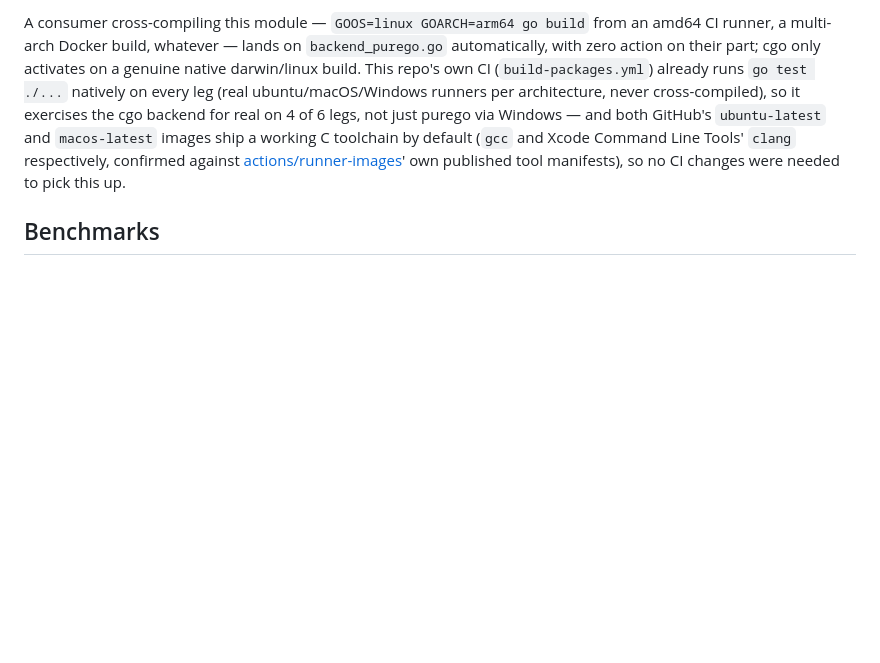
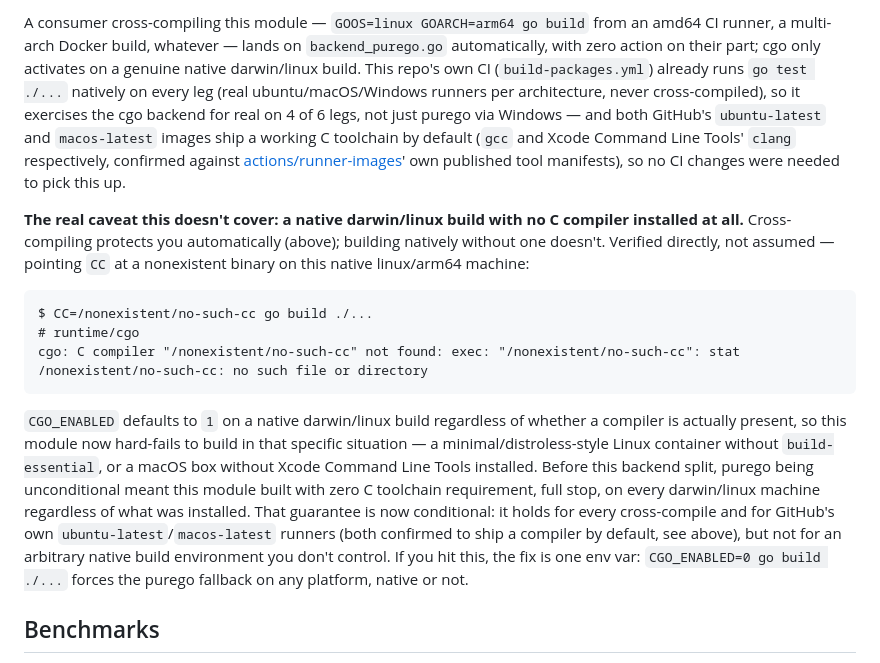
Before and after one commit to SkunkWerkx/HyperUuid, a Markdown page: go/README.md, the part around the change. GitHub-like rendering; blank space fills up the shorter version.

Commit message:
go/README: document the native-build-without-a-C-compiler caveat for the cgo backend
Cross-compiling to a non-native GOOS/GOARCH falls back to purego automatically
(already documented), but a native darwin/linux build with CGO_ENABLED
defaulting to 1 and no actual C compiler installed now hard-fails instead of
degrading gracefully the way the purego-only binding always did. Verified
directly (CC pointed at a nonexistent binary) rather than assumed. Documents
the one-line fix: CGO_ENABLED=0.

Co-Authored-By: Claude Sonnet 5 <noreply@anthropic.com>

````diff
--- a/go/README.md
+++ b/go/README.md
@@ -121,6 +121,30 @@ Command Line Tools' `clang` respectively, confirmed against
 [actions/runner-images](https://github.com/actions/runner-images)' own published
 tool manifests), so no CI changes were needed to pick this up.
 
+**The real caveat this doesn't cover: a native darwin/linux build with no C
+compiler installed at all.** Cross-compiling protects you automatically (above);
+building natively without one doesn't. Verified directly, not assumed — pointing
+`CC` at a nonexistent binary on this native linux/arm64 machine:
+
+```
+$ CC=/nonexistent/no-such-cc go build ./...
+# runtime/cgo
+cgo: C compiler "/nonexistent/no-such-cc" not found: exec: "/nonexistent/no-such-cc": stat /nonexistent/no-such-cc: no such file or directory
+```
+
+`CGO_ENABLED` defaults to `1` on a native darwin/linux build regardless of whether
+a compiler is actually present, so this module now hard-fails to build in that
+specific situation — a minimal/distroless-style Linux container without
+`build-essential`, or a macOS box without Xcode Command Line Tools installed.
+Before this backend split, purego being unconditional meant this module built
+with zero C toolchain requirement, full stop, on every darwin/linux machine
+regardless of what was installed. That guarantee is now conditional: it holds for
+every cross-compile and for GitHub's own `ubuntu-latest`/`macos-latest` runners
+(both confirmed to ship a compiler by default, see above), but not for an
+arbitrary native build environment you don't control. If you hit this, the fix is
+one env var: `CGO_ENABLED=0 go build ./...` forces the purego fallback on any
+platform, native or not.
+
 ## Benchmarks
 
 `go test -bench=. -benchmem ./...` — allocation tracking is built into `testing.B`,
````
